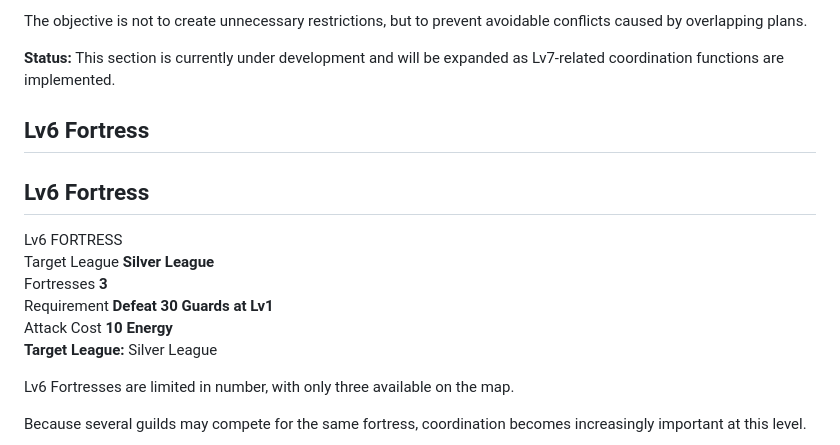
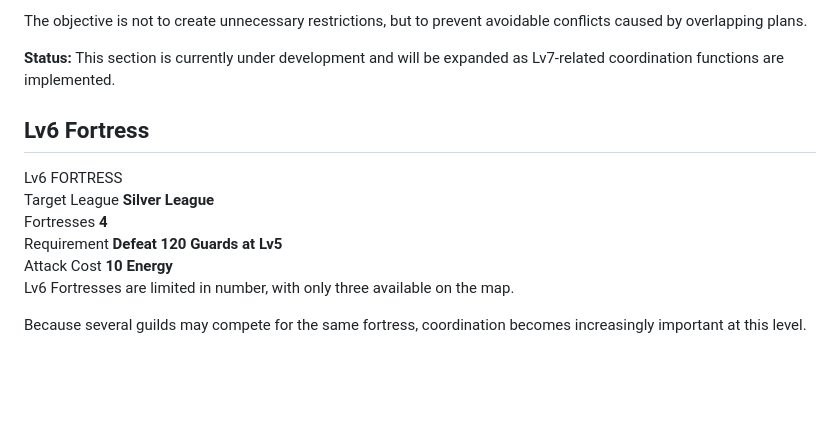
Before and after one commit to kfunasaki-design/S222-ThroneRush, a Markdown page: manual.md, the part around one of its changes. Drawn GitHub-style; blank space fills up the shorter version.

Commit message:
Revise fortress details for Lv6 and Lv5
Updated fortress information for Lv6 and Lv5, including requirements and target leagues.

```diff
--- a/manual.md
+++ b/manual.md
@@ -311,7 +311,6 @@ The objective is not to create unnecessary restrictions, but to prevent avoidabl
 
 **Status:** This section is currently under development and will be expanded as Lv7-related coordination functions are implemented.
 
-## Lv6 Fortress
 
 ## Lv6 Fortress
 
@@ -326,12 +325,12 @@ The objective is not to create unnecessary restrictions, but to prevent avoidabl
 
 <div class="fortress-card-row">
 <span>Fortresses</span>
-<strong>3</strong>
+<strong>4</strong>
 </div>
 
 <div class="fortress-card-row">
 <span>Requirement</span>
-<strong>Defeat 30 Guards at Lv1</strong>
+<strong>Defeat 120 Guards at Lv5</strong>
 </div>
 
 <div class="fortress-card-row">
@@ -341,11 +340,6 @@ The objective is not to create unnecessary restrictions, but to prevent avoidabl
 
 </div>
 
-
-
-
-
-**Target League:** Silver League
 
 Lv6 Fortresses are limited in number, with only three available on the map.
 
```
Also changed, not shown: other parts of manual.md (+39 -1 lines).
